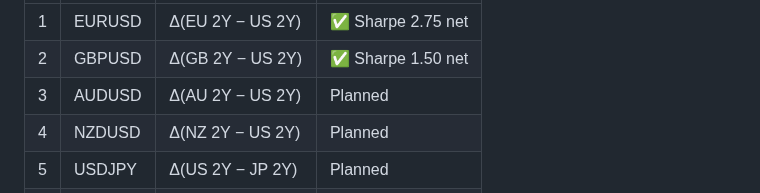
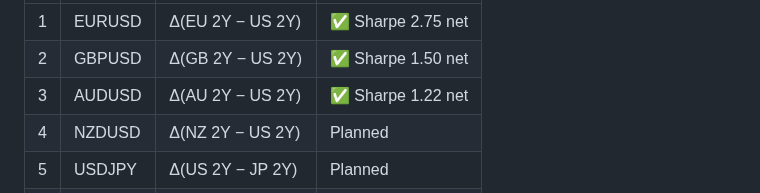
Before and after one commit to puneet-sharma-fx/g10-systematic-fx, a Markdown page: strategies/PLAN.md, the part around the change. GitHub-like rendering.

Commit message:
Strategy #3 — Δ(AU 2Y − US 2Y) → next-day AUDUSD
Sources: TVC:AU02Y, TVC:US02Y (via tvDatafeed), AUDUSD=X (yfinance).

Sharpe 1.22 net of 5 pips round-trip cost.

```diff
--- a/strategies/PLAN.md
+++ b/strategies/PLAN.md
@@ -29,7 +29,7 @@ Apply the same structure as Strategy #1 to the 8 remaining G10 pairs. For each p
 |---|---|---|---|
 | 1 | EURUSD | Δ(EU 2Y − US 2Y) | ✅ Sharpe 2.75 net |
 | 2 | GBPUSD | Δ(GB 2Y − US 2Y) | ✅ Sharpe 1.50 net |
-| 3 | AUDUSD | Δ(AU 2Y − US 2Y) | Planned |
+| 3 | AUDUSD | Δ(AU 2Y − US 2Y) | ✅ Sharpe 1.22 net |
 | 4 | NZDUSD | Δ(NZ 2Y − US 2Y) | Planned |
 | 5 | USDJPY | Δ(US 2Y − JP 2Y) | Planned |
 | 6 | USDCAD | Δ(US 2Y − CA 2Y) | Planned |
```
Also changed, not shown: README.md (+1 -0 lines), strategies/README.md (+23 -0 lines), reports/strategy_03_au_us_2y_diff_audusd.png (added), 1 other file.
